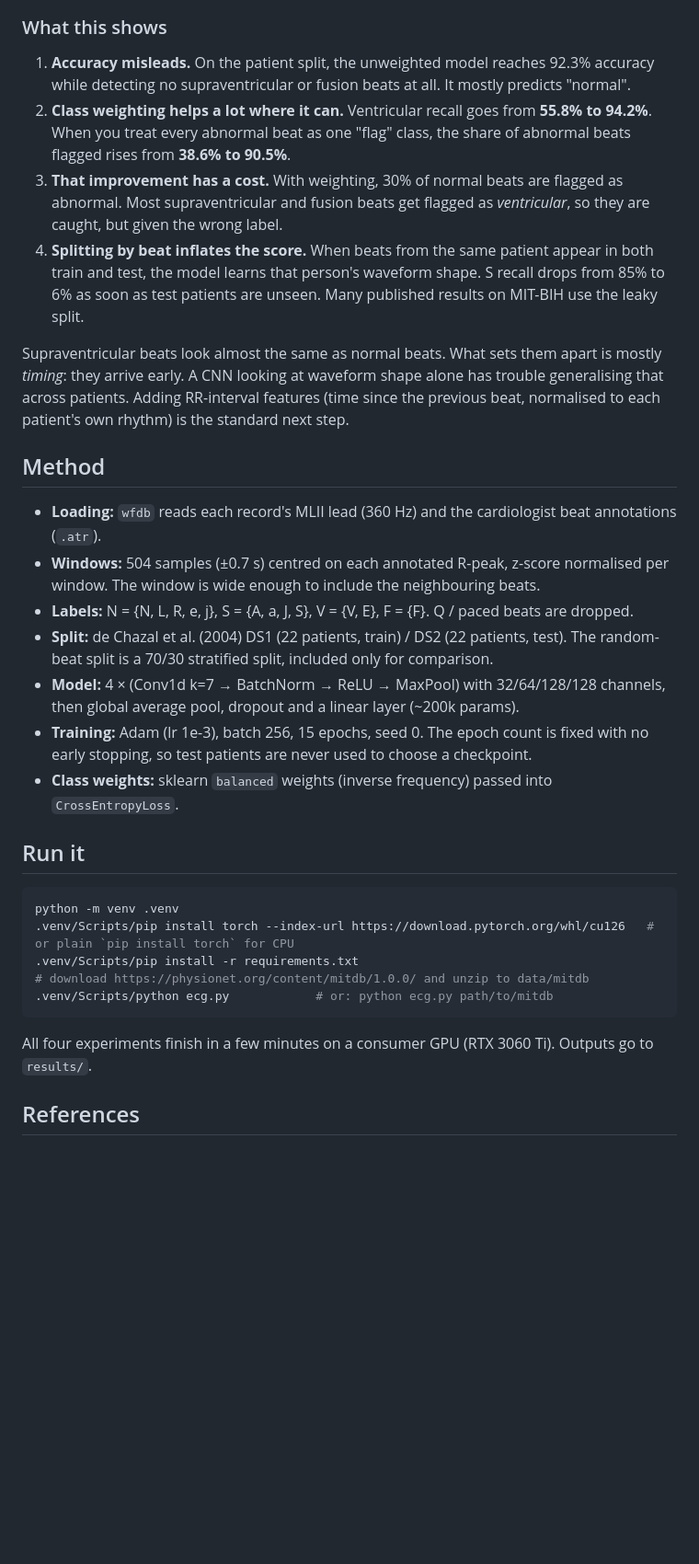
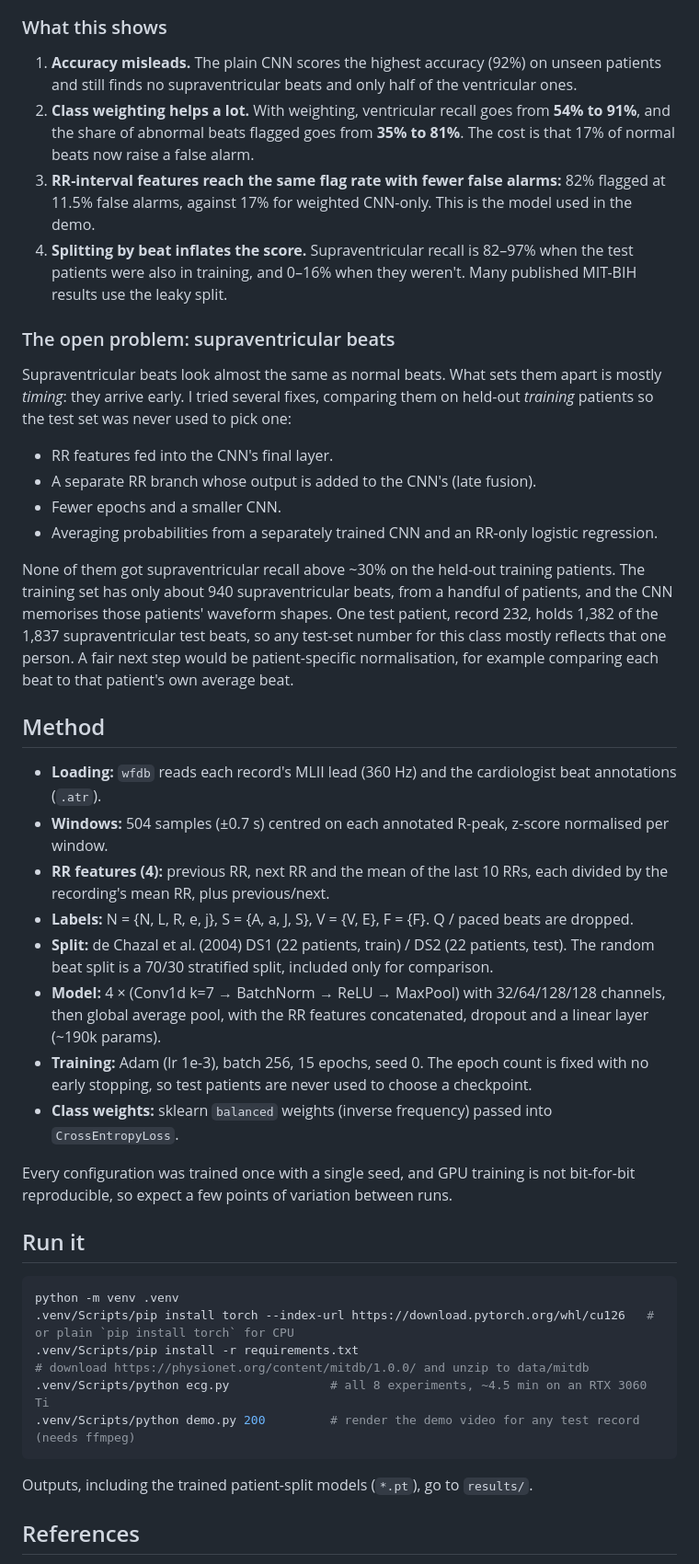
Before and after one commit to IbaadGEO/ecg-arrhythmia-cnn, a Markdown page: README.md, the part around one of its changes. Shown at 92% size. Drawn GitHub-style; blank space fills up the shorter version.

````diff
--- a/README.md
+++ b/README.md
@@ -20,22 +34,34 @@ The main point of the project is evaluation. About 9 in 10 beats are normal, so
 
 ### What this shows
 
-1. **Accuracy misleads.** On the patient split, the unweighted model reaches 92.3% accuracy while detecting no supraventricular or fusion beats at all. It mostly predicts "normal".
-2. **Class weighting helps a lot where it can.** Ventricular recall goes from **55.8% to 94.2%**. When you treat every abnormal beat as one "flag" class, the share of abnormal beats flagged rises from **38.6% to 90.5%**.
-3. **That improvement has a cost.** With weighting, 30% of normal beats are flagged as abnormal. Most supraventricular and fusion beats get flagged as *ventricular*, so they are caught, but given the wrong label.
-4. **Splitting by beat inflates the score.** When beats from the same patient appear in both train and test, the model learns that person's waveform shape. S recall drops from 85% to 6% as soon as test patients are unseen. Many published results on MIT-BIH use the leaky split.
+1. **Accuracy misleads.** The plain CNN scores the highest accuracy (92%) on unseen patients and still finds no supraventricular beats and only half of the ventricular ones.
+2. **Class weighting helps a lot.** With weighting, ventricular recall goes from **54% to 91%**, and the share of abnormal beats flagged goes from **35% to 81%**. The cost is that 17% of normal beats now raise a false alarm.
+3. **RR-interval features reach the same flag rate with fewer false alarms:** 82% flagged at 11.5% false alarms, against 17% for weighted CNN-only. This is the model used in the demo.
+4. **Splitting by beat inflates the score.** Supraventricular recall is 82–97% when the test patients were also in training, and 0–16% when they weren't. Many published MIT-BIH results use the leaky split.
 
-Supraventricular beats look almost the same as normal beats. What sets them apart is mostly *timing*: they arrive early. A CNN looking at waveform shape alone has trouble generalising that across patients. Adding RR-interval features (time since the previous beat, normalised to each patient's own rhythm) is the standard next step.
+### The open problem: supraventricular beats
+
+Supraventricular beats look almost the same as normal beats. What sets them apart is mostly *timing*: they arrive early. I tried several fixes, comparing them on held-out *training* patients so the test set was never used to pick one:
+
+- RR features fed into the CNN's final layer.
+- A separate RR branch whose output is added to the CNN's (late fusion).
+- Fewer epochs and a smaller CNN.
+- Averaging probabilities from a separately trained CNN and an RR-only logistic regression.
+
+None of them got supraventricular recall above ~30% on the held-out training patients. The training set has only about 940 supraventricular beats, from a handful of patients, and the CNN memorises those patients' waveform shapes. One test patient, record 232, holds 1,382 of the 1,837 supraventricular test beats, so any test-set number for this class mostly reflects that one person. A fair next step would be patient-specific normalisation, for example comparing each beat to that patient's own average beat.
 
 ## Method
 
 - **Loading:** `wfdb` reads each record's MLII lead (360 Hz) and the cardiologist beat annotations (`.atr`).
-- **Windows:** 504 samples (±0.7 s) centred on each annotated R-peak, z-score normalised per window. The window is wide enough to include the neighbouring beats.
+- **Windows:** 504 samples (±0.7 s) centred on each annotated R-peak, z-score normalised per window.
+- **RR features (4):** previous RR, next RR and the mean of the last 10 RRs, each divided by the recording's mean RR, plus previous/next.
 - **Labels:** N = {N, L, R, e, j}, S = {A, a, J, S}, V = {V, E}, F = {F}. Q / paced beats are dropped.
-- **Split:** de Chazal et al. (2004) DS1 (22 patients, train) / DS2 (22 patients, test). The random-beat split is a 70/30 stratified split, included only for comparison.
-- **Model:** 4 × (Conv1d k=7 → BatchNorm → ReLU → MaxPool) with 32/64/128/128 channels, then global average pool, dropout and a linear layer (~200k params).
+- **Split:** de Chazal et al. (2004) DS1 (22 patients, train) / DS2 (22 patients, test). The random beat split is a 70/30 stratified split, included only for comparison.
+- **Model:** 4 × (Conv1d k=7 → BatchNorm → ReLU → MaxPool) with 32/64/128/128 channels, then global average pool, with the RR features concatenated, dropout and a linear layer (~190k params).
 - **Training:** Adam (lr 1e-3), batch 256, 15 epochs, seed 0. The epoch count is fixed with no early stopping, so test patients are never used to choose a checkpoint.
 - **Class weights:** sklearn `balanced` weights (inverse frequency) passed into `CrossEntropyLoss`.
+
+Every configuration was trained once with a single seed, and GPU training is not bit-for-bit reproducible, so expect a few points of variation between runs.
 
 ## Run it
 
@@ -44,10 +70,11 @@ python -m venv .venv
 .venv/Scripts/pip install torch --index-url https://download.pytorch.org/whl/cu126   # or plain `pip install torch` for CPU
 .venv/Scripts/pip install -r requirements.txt
 # download https://physionet.org/content/mitdb/1.0.0/ and unzip to data/mitdb
-.venv/Scripts/python ecg.py            # or: python ecg.py path/to/mitdb
+.venv/Scripts/python ecg.py              # all 8 experiments, ~4.5 min on an RTX 3060 Ti
+.venv/Scripts/python demo.py 200         # render the demo video for any test record (needs ffmpeg)
 ```
 
-All four experiments finish in a few minutes on a consumer GPU (RTX 3060 Ti). Outputs go to `results/`.
+Outputs, including the trained patient-split models (`*.pt`), go to `results/`.
 
 ## References
 
````
Also changed, not shown: other parts of README.md (+22 -8 lines), results/confusion_patient_split.png, results/recall.png, 9 other files.
